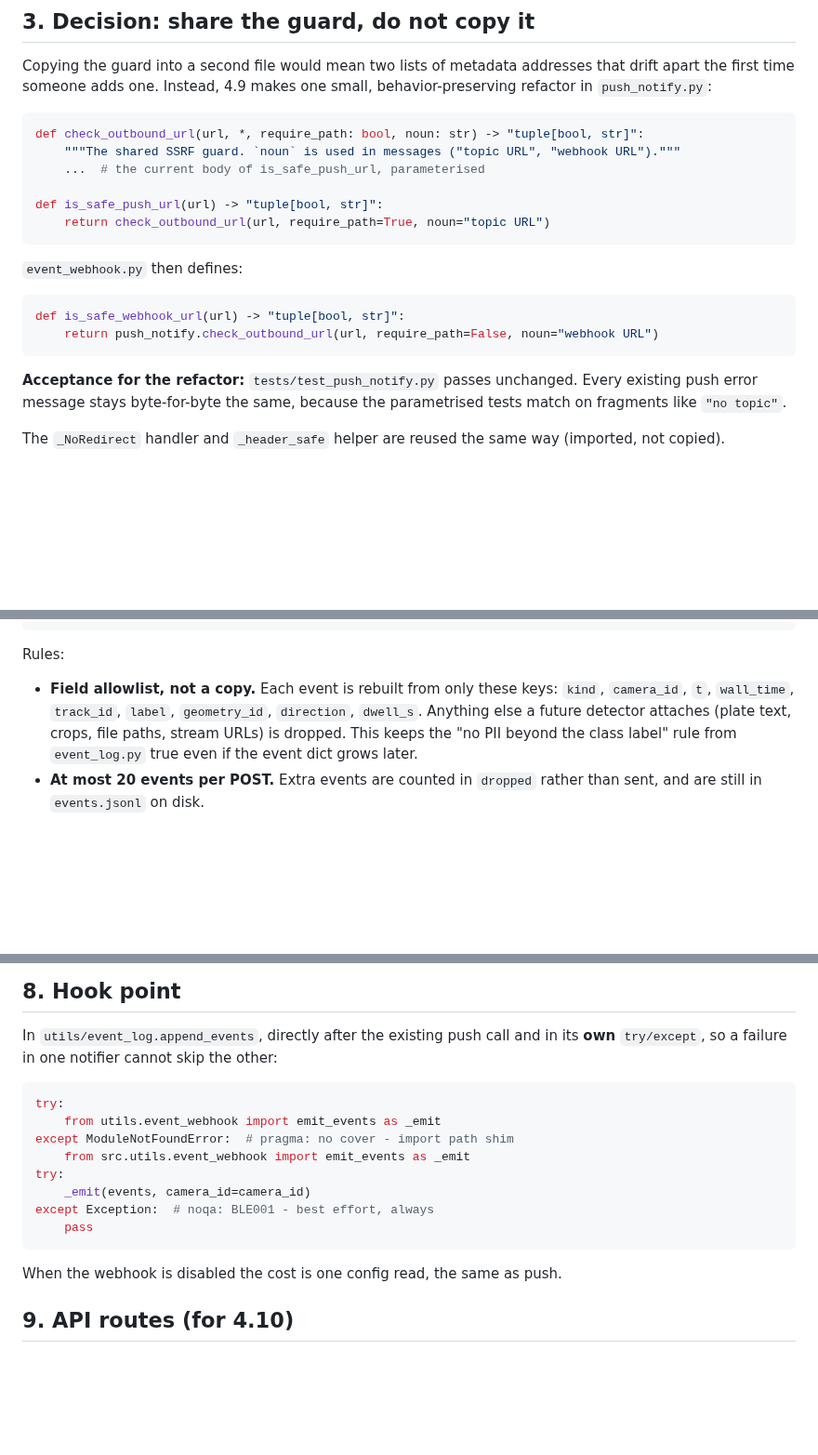
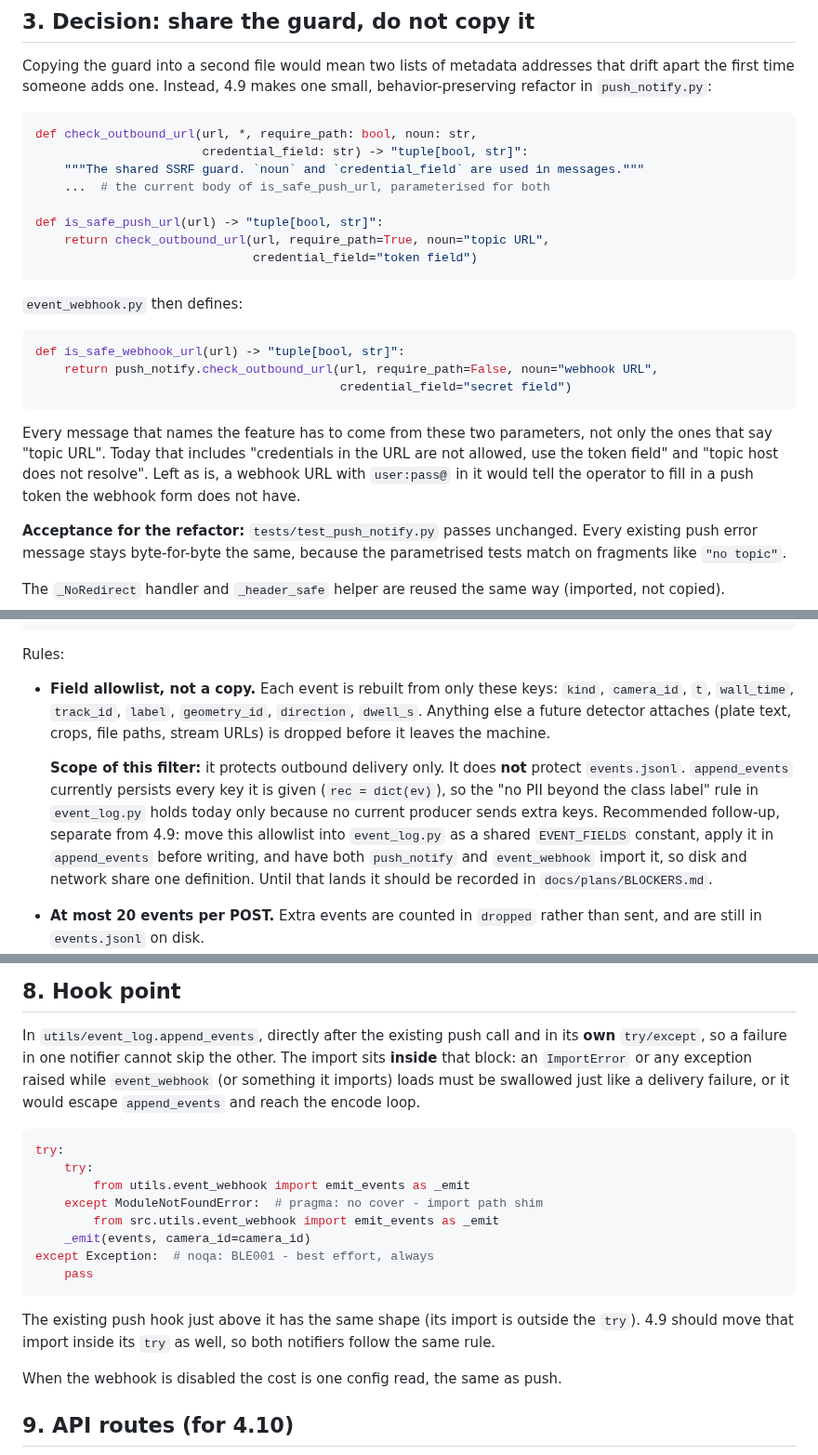
Before and after one commit to Blood-Dawn/Video-compression_2026, a Markdown page: docs/plans/WEBHOOK-EMITTER-SPEC.md, 3 parts joined by grey strips. Shown at 93% size. Drawn GitHub-style; blank space fills up the shorter version.

Commit message:
docs(plans): address review on the webhook emitter spec
- Scope the field allowlist to outbound delivery and record that
  append_events still persists every key; propose a shared EVENT_FIELDS.
- Split the hanging-receiver test so flush() observes the worker timeout.
- Put the webhook import inside the best-effort try in append_events.
- Parameterise the credential-field wording in the shared URL guard.

Co-Authored-By: Claude Opus 5.5 <noreply@anthropic.com>
Claude-Session: https://claude.ai/code/session_014bRTR4tSTJGE8ohMDNtcDW

````diff
--- a/docs/plans/WEBHOOK-EMITTER-SPEC.md
+++ b/docs/plans/WEBHOOK-EMITTER-SPEC.md
@@ -54,20 +54,29 @@ addresses that drift apart the first time someone adds one. Instead, 4.9
 makes one small, behavior-preserving refactor in `push_notify.py`:
 
 ```python
-def check_outbound_url(url, *, require_path: bool, noun: str) -> "tuple[bool, str]":
-    """The shared SSRF guard. `noun` is used in messages ("topic URL", "webhook URL")."""
-    ...  # the current body of is_safe_push_url, parameterised
+def check_outbound_url(url, *, require_path: bool, noun: str,
+                       credential_field: str) -> "tuple[bool, str]":
+    """The shared SSRF guard. `noun` and `credential_field` are used in messages."""
+    ...  # the current body of is_safe_push_url, parameterised for both
 
 def is_safe_push_url(url) -> "tuple[bool, str]":
-    return check_outbound_url(url, require_path=True, noun="topic URL")
+    return check_outbound_url(url, require_path=True, noun="topic URL",
+                              credential_field="token field")
 ```
 
 `event_webhook.py` then defines:
 
 ```python
 def is_safe_webhook_url(url) -> "tuple[bool, str]":
-    return push_notify.check_outbound_url(url, require_path=False, noun="webhook URL")
+    return push_notify.check_outbound_url(url, require_path=False, noun="webhook URL",
+                                          credential_field="secret field")
 ```
+
+Every message that names the feature has to come from these two parameters,
+not only the ones that say "topic URL". Today that includes "credentials in
+the URL are not allowed, use the token field" and "topic host does not
+resolve". Left as is, a webhook URL with `user:pass@` in it would tell the
+operator to fill in a push token the webhook form does not have.
 
 **Acceptance for the refactor:** `tests/test_push_notify.py` passes
 unchanged. Every existing push error message stays byte-for-byte the same,
@@ -129,9 +138,18 @@ Rules:
 * **Field allowlist, not a copy.** Each event is rebuilt from only these keys:
   `kind`, `camera_id`, `t`, `wall_time`, `track_id`, `label`, `geometry_id`,
   `direction`, `dwell_s`. Anything else a future detector attaches (plate
-  text, crops, file paths, stream URLs) is dropped. This keeps the
-  "no PII beyond the class label" rule from `event_log.py` true even if the
-  event dict grows later.
+  text, crops, file paths, stream URLs) is dropped before it leaves the
+  machine.
+
+  **Scope of this filter:** it protects outbound delivery only. It does
+  **not** protect `events.jsonl`. `append_events` currently persists every
+  key it is given (`rec = dict(ev)`), so the "no PII beyond the class label"
+  rule in `event_log.py` holds today only because no current producer sends
+  extra keys. Recommended follow-up, separate from 4.9: move this allowlist
+  into `event_log.py` as a shared `EVENT_FIELDS` constant, apply it in
+  `append_events` before writing, and have both `push_notify` and
+  `event_webhook` import it, so disk and network share one definition. Until
+  that lands it should be recorded in `docs/plans/BLOCKERS.md`.
 * **At most 20 events per POST.** Extra events are counted in `dropped`
   rather than sent, and are still in `events.jsonl` on disk.
 * **Body capped at 64 KB.** Twenty allowlisted events are far below this; the
@@ -184,18 +202,25 @@ Copied in spirit from `push_notify`, tightened where D4 asks:
 
 In `utils/event_log.append_events`, directly after the existing push call and
 in its **own** `try/except`, so a failure in one notifier cannot skip the
-other:
+other. The import sits **inside** that block: an `ImportError` or any
+exception raised while `event_webhook` (or something it imports) loads must
+be swallowed just like a delivery failure, or it would escape
+`append_events` and reach the encode loop.
 
 ```python
 try:
-    from utils.event_webhook import emit_events as _emit
-except ModuleNotFoundError:  # pragma: no cover - import path shim
-    from src.utils.event_webhook import emit_events as _emit
-try:
+    try:
+        from utils.event_webhook import emit_events as _emit
+    except ModuleNotFoundError:  # pragma: no cover - import path shim
+        from src.utils.event_webhook import emit_events as _emit
     _emit(events, camera_id=camera_id)
 except Exception:  # noqa: BLE001 - best effort, always
     pass
 ```
+
+The existing push hook just above it has the same shape (its import is
+outside the `try`). 4.9 should move that import inside its `try` as well, so
+both notifiers follow the same rule.
 
 When the webhook is disabled the cost is one config read, the same as push.
 
````
Also changed, not shown: other parts of docs/plans/WEBHOOK-EMITTER-SPEC.md (+2 -1 lines).
